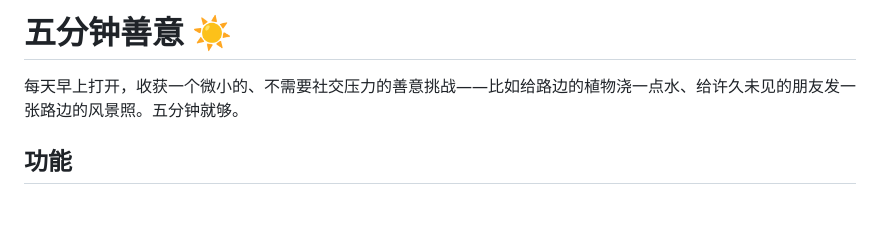
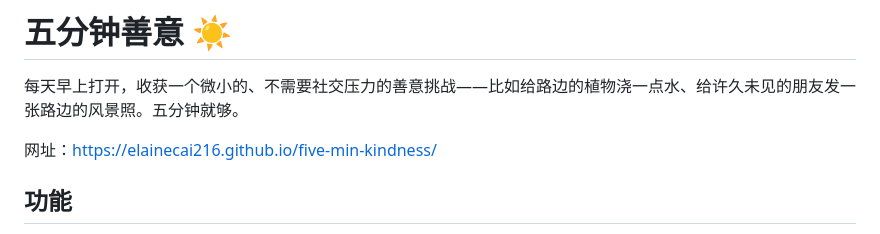
Before and after one commit to ElaineCai216/five-min-kindness, a Markdown page: README.md, the part around the change. Rendered like a GitHub page; blank space fills up the shorter version.

```diff
--- a/README.md
+++ b/README.md
@@ -1,6 +1,8 @@
 # 五分钟善意 ☀️
 
 每天早上打开，收获一个微小的、不需要社交压力的善意挑战——比如给路边的植物浇一点水、给许久未见的朋友发一张路边的风景照。五分钟就够。
+
+网址：https://elainecai216.github.io/five-min-kindness/
 
 ## 功能
 
```
